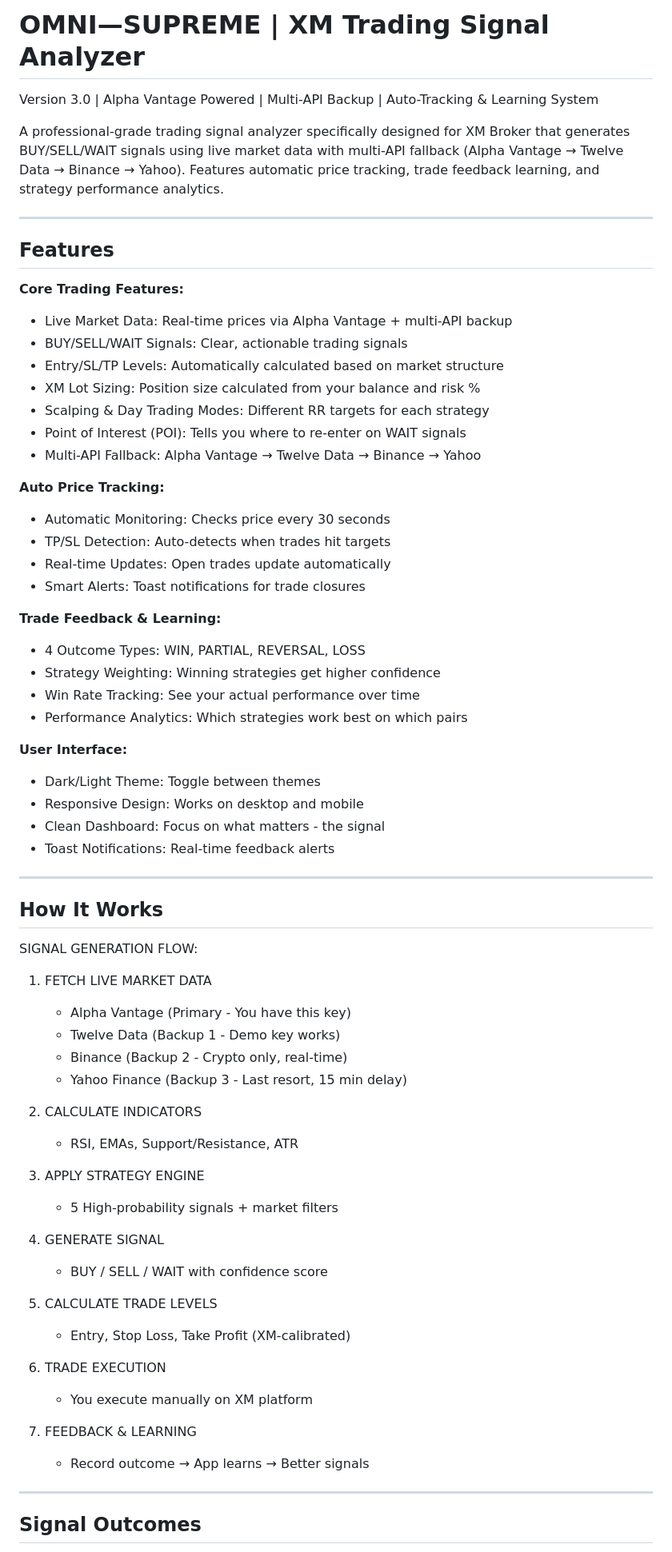
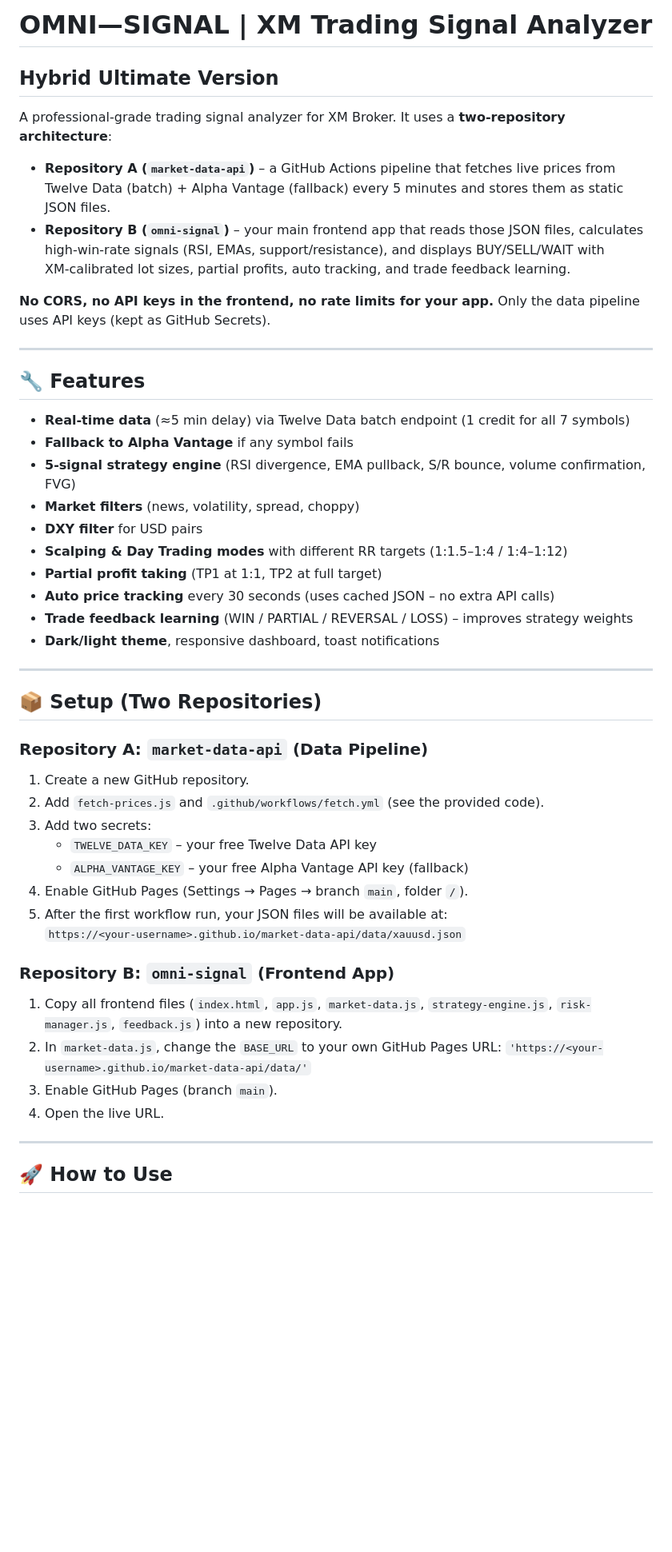
Before and after one commit to riyazsapkota31-bit/omni-supreme, a Markdown page: README.md, the part around one of its changes. Shown at 80% size. Drawn GitHub-style; blank space fills up the shorter version.

```diff
--- a/README.md
+++ b/README.md
@@ -1,71 +1,53 @@
-# OMNI—SUPREME | XM Trading Signal Analyzer
+# OMNI—SIGNAL | XM Trading Signal Analyzer
 
-Version 3.0 | Alpha Vantage Powered | Multi-API Backup | Auto-Tracking & Learning System
+## Hybrid Ultimate Version
 
-A professional-grade trading signal analyzer specifically designed for XM Broker that generates BUY/SELL/WAIT signals using live market data with multi-API fallback (Alpha Vantage → Twelve Data → Binance → Yahoo). Features automatic price tracking, trade feedback learning, and strategy performance analytics.
+A professional-grade trading signal analyzer for XM Broker. It uses a **two‑repository architecture**:
+
+- **Repository A (`market-data-api`)** – a GitHub Actions pipeline that fetches live prices from Twelve Data (batch) + Alpha Vantage (fallback) every 5 minutes and stores them as static JSON files.
+- **Repository B (`omni-signal`)** – your main frontend app that reads those JSON files, calculates high‑win‑rate signals (RSI, EMAs, support/resistance), and displays BUY/SELL/WAIT with XM‑calibrated lot sizes, partial profits, auto tracking, and trade feedback learning.
+
+**No CORS, no API keys in the frontend, no rate limits for your app.** Only the data pipeline uses API keys (kept as GitHub Secrets).
 
 ---
 
-## Features
+## 🔧 Features
 
-**Core Trading Features:**
-- Live Market Data: Real-time prices via Alpha Vantage + multi-API backup
-- BUY/SELL/WAIT Signals: Clear, actionable trading signals
-- Entry/SL/TP Levels: Automatically calculated based on market structure
-- XM Lot Sizing: Position size calculated from your balance and risk %
-- Scalping & Day Trading Modes: Different RR targets for each strategy
-- Point of Interest (POI): Tells you where to re-enter on WAIT signals
-- Multi-API Fallback: Alpha Vantage → Twelve Data → Binance → Yahoo
-
-**Auto Price Tracking:**
-- Automatic Monitoring: Checks price every 30 seconds
-- TP/SL Detection: Auto-detects when trades hit targets
-- Real-time Updates: Open trades update automatically
-- Smart Alerts: Toast notifications for trade closures
-
-**Trade Feedback & Learning:**
-- 4 Outcome Types: WIN, PARTIAL, REVERSAL, LOSS
-- Strategy Weighting: Winning strategies get higher confidence
-- Win Rate Tracking: See your actual performance over time
-- Performance Analytics: Which strategies work best on which pairs
-
-**User Interface:**
-- Dark/Light Theme: Toggle between themes
-- Responsive Design: Works on desktop and mobile
-- Clean Dashboard: Focus on what matters - the signal
-- Toast Notifications: Real-time feedback alerts
+- **Real‑time data** (≈5 min delay) via Twelve Data batch endpoint (1 credit for all 7 symbols)
+- **Fallback to Alpha Vantage** if any symbol fails
+- **5‑signal strategy engine** (RSI divergence, EMA pullback, S/R bounce, volume confirmation, FVG)
+- **Market filters** (news, volatility, spread, choppy)
+- **DXY filter** for USD pairs
+- **Scalping & Day Trading modes** with different RR targets (1:1.5–1:4 / 1:4–1:12)
+- **Partial profit taking** (TP1 at 1:1, TP2 at full target)
+- **Auto price tracking** every 30 seconds (uses cached JSON – no extra API calls)
+- **Trade feedback learning** (WIN / PARTIAL / REVERSAL / LOSS) – improves strategy weights
+- **Dark/light theme**, responsive dashboard, toast notifications
 
 ---
 
-## How It Works
+## 📦 Setup (Two Repositories)
 
-SIGNAL GENERATION FLOW:
+### Repository A: `market-data-api` (Data Pipeline)
 
-1. FETCH LIVE MARKET DATA
-   - Alpha Vantage (Primary - You have this key)
-   - Twelve Data (Backup 1 - Demo key works)
-   - Binance (Backup 2 - Crypto only, real-time)
-   - Yahoo Finance (Backup 3 - Last resort, 15 min delay)
+1. Create a new GitHub repository.
+2. Add `fetch-prices.js` and `.github/workflows/fetch.yml` (see the provided code).
+3. Add two secrets:
+   - `TWELVE_DATA_KEY` – your free Twelve Data API key
+   - `ALPHA_VANTAGE_KEY` – your free Alpha Vantage API key (fallback)
+4. Enable GitHub Pages (Settings → Pages → branch `main`, folder `/`).
+5. After the first workflow run, your JSON files will be available at:
+   `https://<your-username>.github.io/market-data-api/data/xauusd.json`
 
-2. CALCULATE INDICATORS
-   - RSI, EMAs, Support/Resistance, ATR
+### Repository B: `omni-signal` (Frontend App)
 
-3. APPLY STRATEGY ENGINE
-   - 5 High-probability signals + market filters
-
-4. GENERATE SIGNAL
-   - BUY / SELL / WAIT with confidence score
-
-5. CALCULATE TRADE LEVELS
-   - Entry, Stop Loss, Take Profit (XM-calibrated)
-
-6. TRADE EXECUTION
-   - You execute manually on XM platform
-
-7. FEEDBACK & LEARNING
-   - Record outcome → App learns → Better signals
+1. Copy all frontend files (`index.html`, `app.js`, `market-data.js`, `strategy-engine.js`, `risk-manager.js`, `feedback.js`) into a new repository.
+2. In `market-data.js`, change the `BASE_URL` to your own GitHub Pages URL:
+   `'https://<your-username>.github.io/market-data-api/data/'`
+3. Enable GitHub Pages (branch `main`).
+4. Open the live URL.
 
 ---
 
-## Signal Outcomes
+## 🚀 How to Use
 
```
Also changed, not shown: other parts of README.md (+51 -238 lines).
